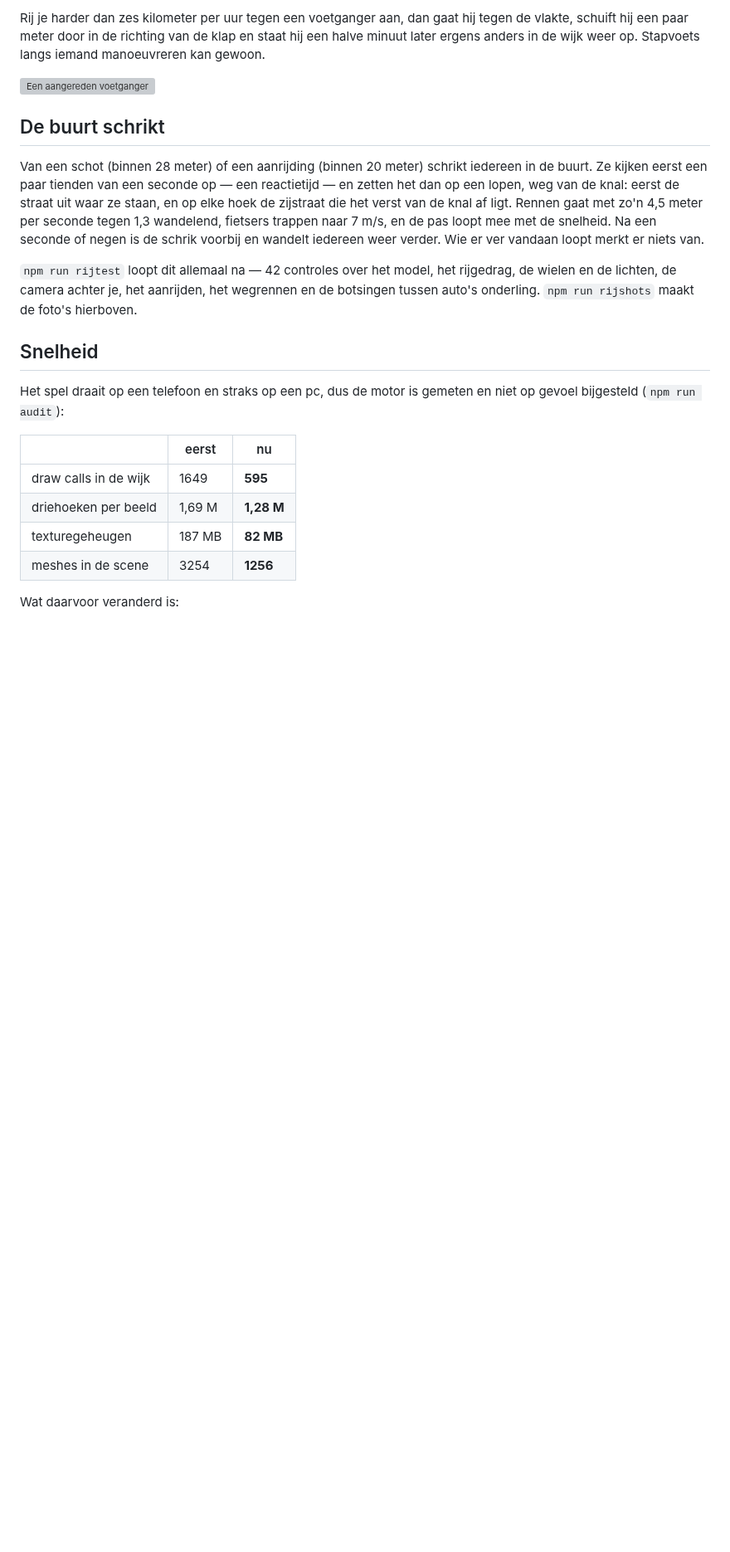
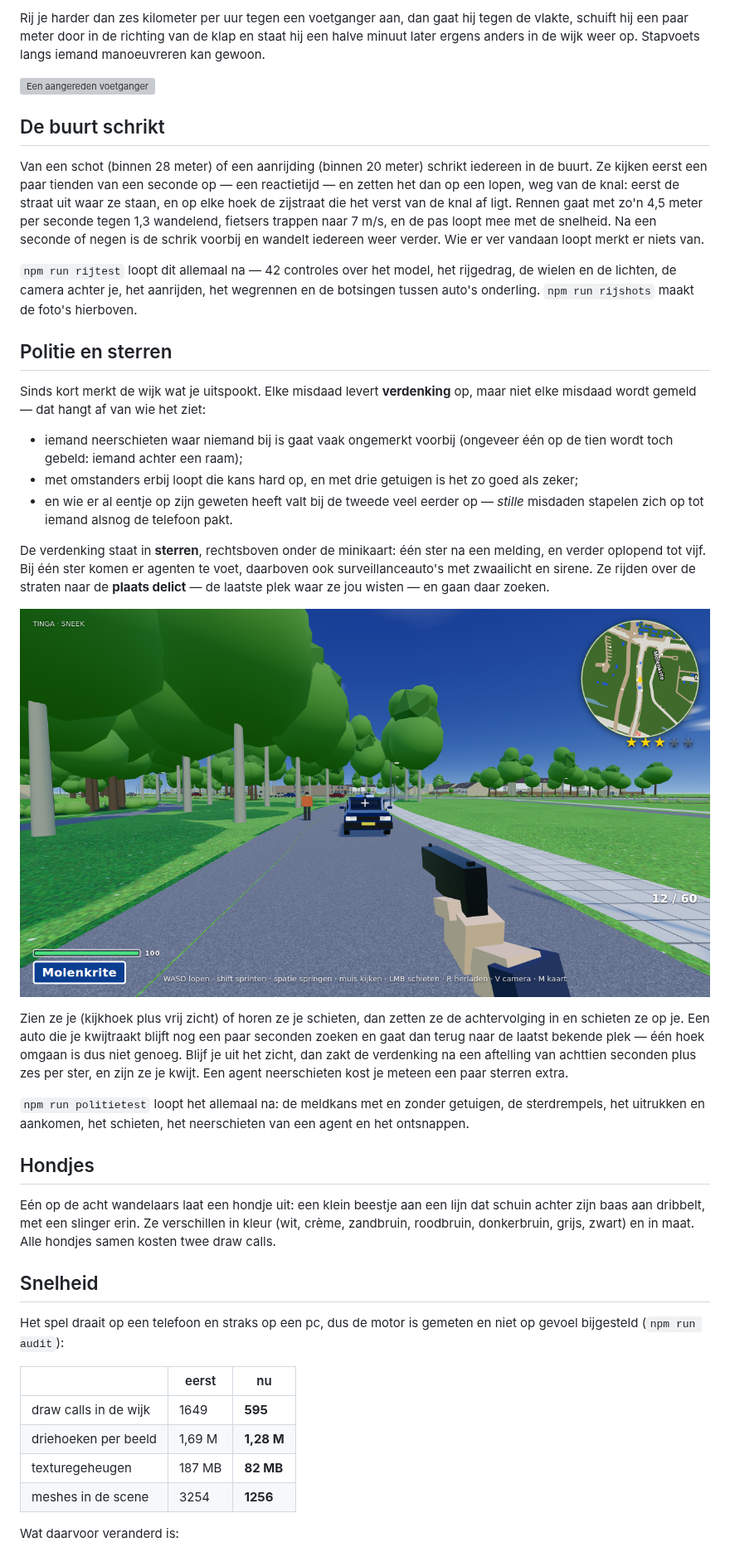
Before and after one commit to x589h29ftn-code/EDU2, a Markdown page: README.md, the part around one of its changes. Shown at 83% size. GitHub-like rendering; pictures changed too: docs/screenshots/politie.png (added); blank space fills up the shorter version; grey boxes are pictures that could not be loaded.

```diff
--- a/README.md
+++ b/README.md
@@ -119,6 +119,39 @@ iedereen weer verder. Wie er ver vandaan loopt merkt er niets van.
 `npm run rijtest` loopt dit allemaal na — 42 controles over het model, het rijgedrag, de wielen en de
 lichten, de camera achter je, het aanrijden, het wegrennen en de botsingen tussen auto's onderling.
 `npm run rijshots` maakt de foto's hierboven.
+
+## Politie en sterren
+
+Sinds kort merkt de wijk wat je uitspookt. Elke misdaad levert **verdenking** op, maar niet elke
+misdaad wordt gemeld — dat hangt af van wie het ziet:
+
+- iemand neerschieten waar niemand bij is gaat vaak ongemerkt voorbij (ongeveer één op de tien wordt
+  toch gebeld: iemand achter een raam);
+- met omstanders erbij loopt die kans hard op, en met drie getuigen is het zo goed als zeker;
+- en wie er al eentje op zijn geweten heeft valt bij de tweede veel eerder op — *stille* misdaden
+  stapelen zich op tot iemand alsnog de telefoon pakt.
+
+De verdenking staat in **sterren**, rechtsboven onder de minikaart: één ster na een melding, en verder
+oplopend tot vijf. Bij één ster komen er agenten te voet, daarboven ook surveillanceauto's met
+zwaailicht en sirene. Ze rijden over de straten naar de **plaats delict** — de laatste plek waar ze
+jou wisten — en gaan daar zoeken.
+
+![De politie komt eraan](docs/screenshots/politie.png)
+
+Zien ze je (kijkhoek plus vrij zicht) of horen ze je schieten, dan zetten ze de achtervolging in en
+schieten ze op je. Een auto die je kwijtraakt blijft nog een paar seconden zoeken en gaat dan terug
+naar de laatst bekende plek — één hoek omgaan is dus niet genoeg. Blijf je uit het zicht, dan zakt de
+verdenking na een aftelling van achttien seconden plus zes per ster, en zijn ze je kwijt. Een agent
+neerschieten kost je meteen een paar sterren extra.
+
+`npm run politietest` loopt het allemaal na: de meldkans met en zonder getuigen, de sterdrempels, het
+uitrukken en aankomen, het schieten, het neerschieten van een agent en het ontsnappen.
+
+## Hondjes
+
+Eén op de acht wandelaars laat een hondje uit: een klein beestje aan een lijn dat schuin achter zijn
+baas aan dribbelt, met een slinger erin. Ze verschillen in kleur (wit, crème, zandbruin, roodbruin,
+donkerbruin, grijs, zwart) en in maat. Alle hondjes samen kosten twee draw calls.
 
 ## Snelheid
 
```
Also changed, not shown: other parts of README.md (+1 -0 lines), docs/METHODIEK.md (+60 -0 lines), docs/screenshots/honden.png (added), 9 other files.
